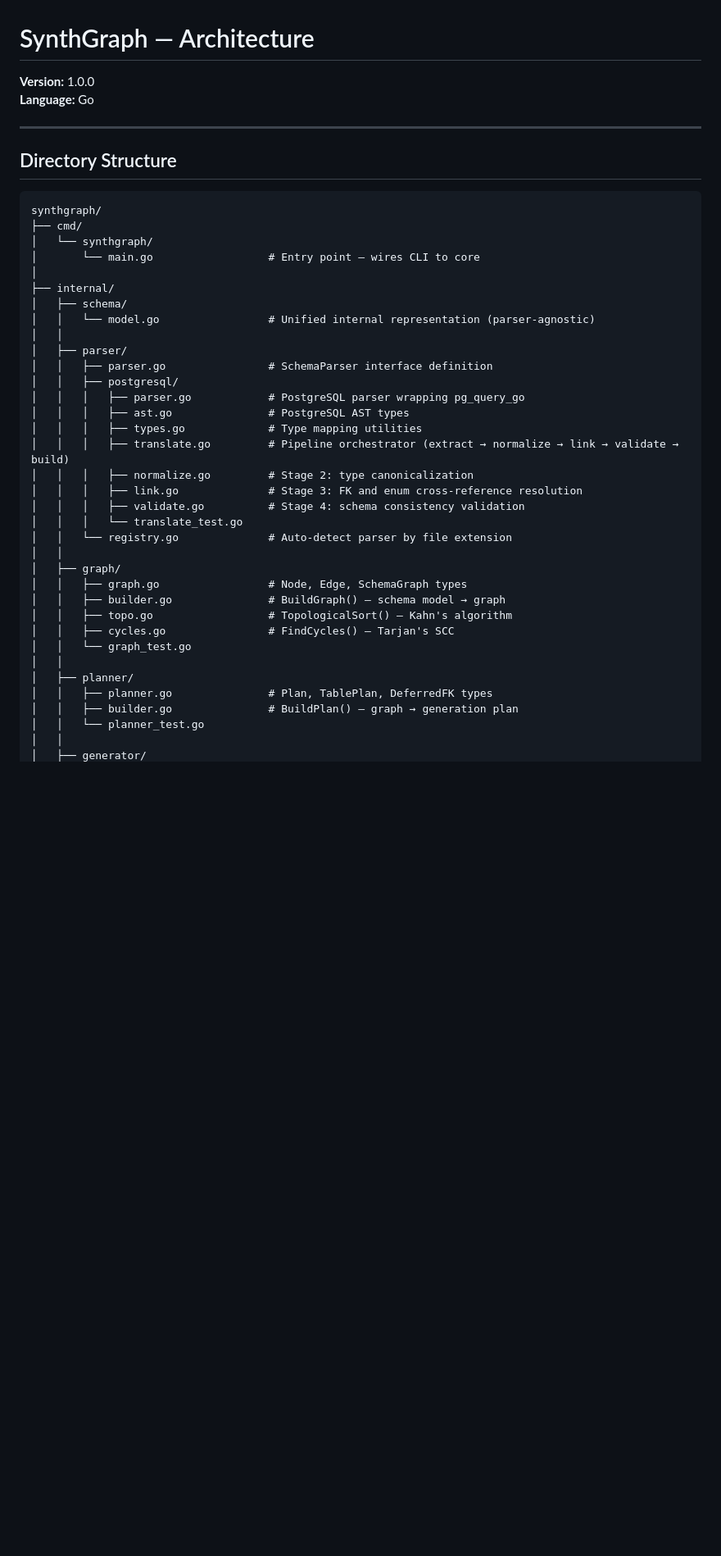
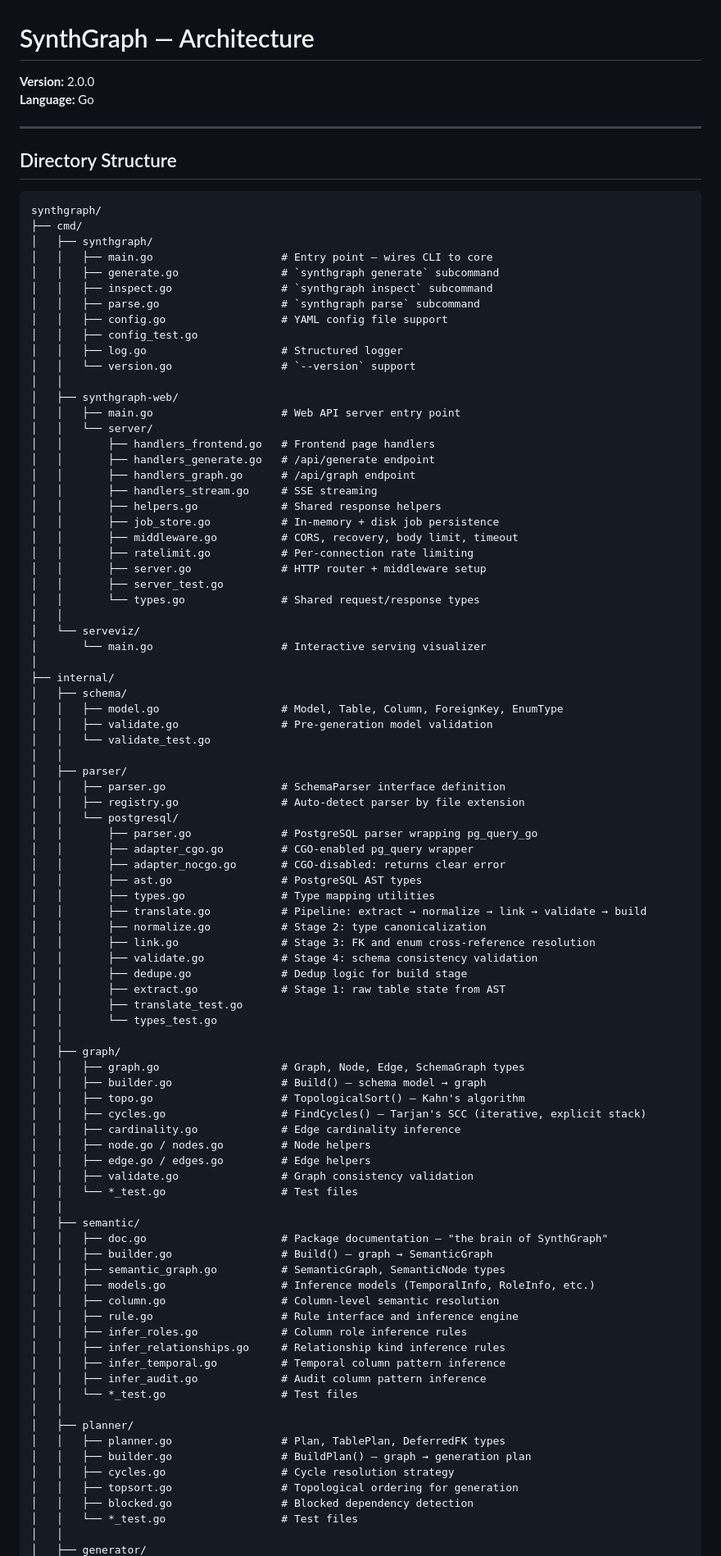
Before and after one commit to bella-247/SynthGraph, a Markdown page: docs/ARCHITECTURE.md, the part around one of its changes. Shown at 82% size. Rendered like a GitHub page; blank space fills up the shorter version.

````diff
--- a/docs/ARCHITECTURE.md
+++ b/docs/ARCHITECTURE.md
@@ -1,6 +1,6 @@
 # SynthGraph — Architecture
 
-**Version:** 1.0.0
+**Version:** 2.0.0
 **Language:** Go
 
 ---
@@ -10,36 +10,88 @@
 ```
 synthgraph/
 ├── cmd/
-│   └── synthgraph/
-│       └── main.go                  # Entry point — wires CLI to core
+│   ├── synthgraph/
+│   │   ├── main.go                    # Entry point — wires CLI to core
+│   │   ├── generate.go                # `synthgraph generate` subcommand
+│   │   ├── inspect.go                 # `synthgraph inspect` subcommand
+│   │   ├── parse.go                   # `synthgraph parse` subcommand
+│   │   ├── config.go                  # YAML config file support
+│   │   ├── config_test.go
+│   │   ├── log.go                     # Structured logger
+│   │   └── version.go                 # `--version` support
+│   │
+│   ├── synthgraph-web/
+│   │   ├── main.go                    # Web API server entry point
+│   │   └── server/
+│   │       ├── handlers_frontend.go   # Frontend page handlers
+│   │       ├── handlers_generate.go   # /api/generate endpoint
+│   │       ├── handlers_graph.go      # /api/graph endpoint
+│   │       ├── handlers_stream.go     # SSE streaming
+│   │       ├── helpers.go             # Shared response helpers
+│   │       ├── job_store.go           # In-memory + disk job persistence
+│   │       ├── middleware.go          # CORS, recovery, body limit, timeout
+│   │       ├── ratelimit.go           # Per-connection rate limiting
+│   │       ├── server.go              # HTTP router + middleware setup
+│   │       ├── server_test.go
+│   │       └── types.go               # Shared request/response types
+│   │
+│   └── serveviz/
+│       └── main.go                    # Interactive serving visualizer
 │
 ├── internal/
 │   ├── schema/
-│   │   └── model.go                 # Unified internal representation (parser-agnostic)
+│   │   ├── model.go                   # Model, Table, Column, ForeignKey, EnumType
+│   │   ├── validate.go                # Pre-generation model validation
+│   │   └── validate_test.go
 │   │
 │   ├── parser/
-│   │   ├── parser.go                # SchemaParser interface definition
-│   │   ├── postgresql/
-│   │   │   ├── parser.go            # PostgreSQL parser wrapping pg_query_go
-│   │   │   ├── ast.go               # PostgreSQL AST types
-│   │   │   ├── types.go             # Type mapping utilities
-│   │   │   ├── translate.go         # Pipeline orchestrator (extract → normalize → link → validate → build)
-│   │   │   ├── normalize.go         # Stage 2: type canonicalization
-│   │   │   ├── link.go              # Stage 3: FK and enum cross-reference resolution
-│   │   │   ├── validate.go          # Stage 4: schema consistency validation
-│   │   │   └── translate_test.go
-│   │   └── registry.go              # Auto-detect parser by file extension
+│   │   ├── parser.go                  # SchemaParser interface definition
+│   │   ├── registry.go                # Auto-detect parser by file extension
+│   │   └── postgresql/
+│   │       ├── parser.go              # PostgreSQL parser wrapping pg_query_go
+│   │       ├── adapter_cgo.go         # CGO-enabled pg_query wrapper
+│   │       ├── adapter_nocgo.go       # CGO-disabled: returns clear error
+│   │       ├── ast.go                 # PostgreSQL AST types
+│   │       ├── types.go               # Type mapping utilities
+│   │       ├── translate.go           # Pipeline: extract → normalize → link → validate → build
+│   │       ├── normalize.go           # Stage 2: type canonicalization
+│   │       ├── link.go                # Stage 3: FK and enum cross-reference resolution
+│   │       ├── validate.go            # Stage 4: schema consistency validation
+│   │       ├── dedupe.go              # Dedup logic for build stage
+│   │       ├── extract.go             # Stage 1: raw table state from AST
+│   │       ├── translate_test.go
+│   │       └── types_test.go
 │   │
 │   ├── graph/
-│   │   ├── graph.go                 # Node, Edge, SchemaGraph types
-│   │   ├── builder.go               # BuildGraph() — schema model → graph
-│   │   ├── topo.go                  # TopologicalSort() — Kahn's algorithm
-│   │   ├── cycles.go                # FindCycles() — Tarjan's SCC
-│   │   └── graph_test.go
+│   │   ├── graph.go                   # Graph, Node, Edge, SchemaGraph types
+│   │   ├── builder.go                 # Build() — schema model → graph
+│   │   ├── topo.go                    # TopologicalSort() — Kahn's algorithm
+│   │   ├── cycles.go                  # FindCycles() — Tarjan's SCC (iterative, explicit stack)
+│   │   ├── cardinality.go             # Edge cardinality inference
+│   │   ├── node.go / nodes.go         # Node helpers
+│   │   ├── edge.go / edges.go         # Edge helpers
+│   │   ├── validate.go                # Graph consistency validation
+│   │   └── *_test.go                  # Test files
+│   │
+│   ├── semantic/
+│   │   ├── doc.go                     # Package documentation — "the brain of SynthGraph"
+│   │   ├── builder.go                 # Build() — graph → SemanticGraph
+│   │   ├── semantic_graph.go          # SemanticGraph, SemanticNode types
+│   │   ├── models.go                  # Inference models (TemporalInfo, RoleInfo, etc.)
+│   │   ├── column.go                  # Column-level semantic resolution
+│   │   ├── rule.go                    # Rule interface and inference engine
+│   │   ├── infer_roles.go             # Column role inference rules
+│   │   ├── infer_relationships.go     # Relationship kind inference rules
+│   │   ├── infer_temporal.go          # Temporal column pattern inference
+│   │   ├── infer_audit.go             # Audit column pattern inference
+│   │   └── *_test.go                  # Test files
 │   │
 │   ├── planner/
-│   │   ├── planner.go               # Plan, TablePlan, DeferredFK types
-│   │   ├── builder.go               # BuildPlan() — graph → generation plan
-│   │   └── planner_test.go
+│   │   ├── planner.go                 # Plan, TablePlan, DeferredFK types
+│   │   ├── builder.go                 # BuildPlan() — graph → generation plan
+│   │   ├── cycles.go                  # Cycle resolution strategy
+│   │   ├── topsort.go                 # Topological ordering for generation
+│   │   ├── blocked.go                 # Blocked dependency detection
+│   │   └── *_test.go                  # Test files
 │   │
 │   ├── generator/
````
Also changed, not shown: other parts of docs/ARCHITECTURE.md (+110 -73 lines).
